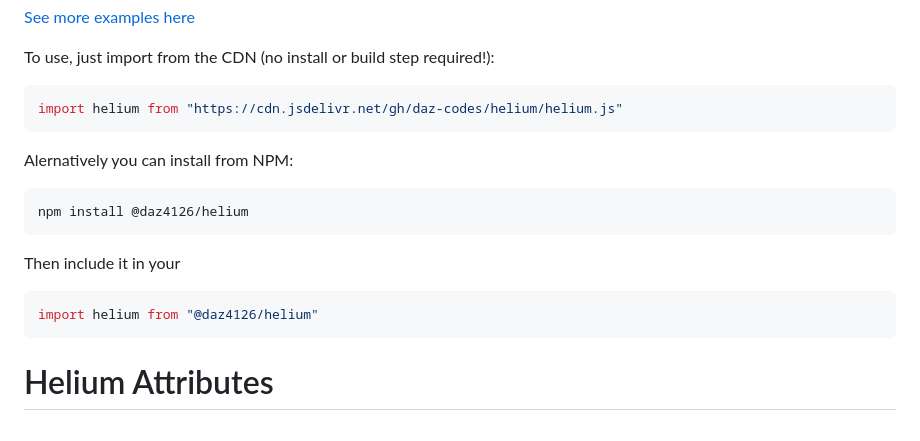
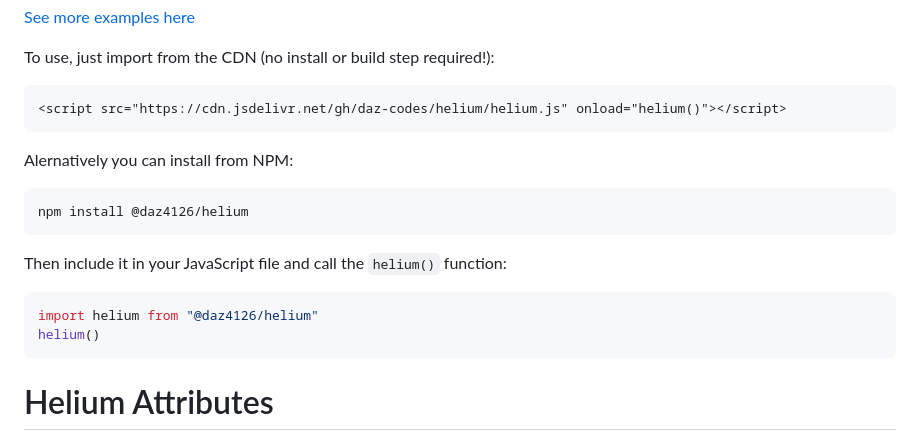
Before and after one commit to daz-codes/helium, a Markdown page: README.md, the part around the change. Rendered like a GitHub page.

````diff
--- a/README.md
+++ b/README.md
@@ -16,8 +16,8 @@ It's really simple to use - just sprinkle the magic @attributes into your HTML a
 
 To use, just import from the CDN (no install or build step required!):
 
-```javascript
-import helium from "https://cdn.jsdelivr.net/gh/daz-codes/helium/helium.js"
+```html
+<script src="https://cdn.jsdelivr.net/gh/daz-codes/helium/helium.js" onload="helium()"></script>
 ```
 
 Alernatively you can install from NPM:
@@ -26,10 +26,11 @@ Alernatively you can install from NPM:
 npm install @daz4126/helium
 ```
 
-Then include it in your
+Then include it in your JavaScript file and call the `helium()` function:
 
 ```javascript
 import helium from "@daz4126/helium"
+helium()
 ```
 
 # Helium Attributes
````
